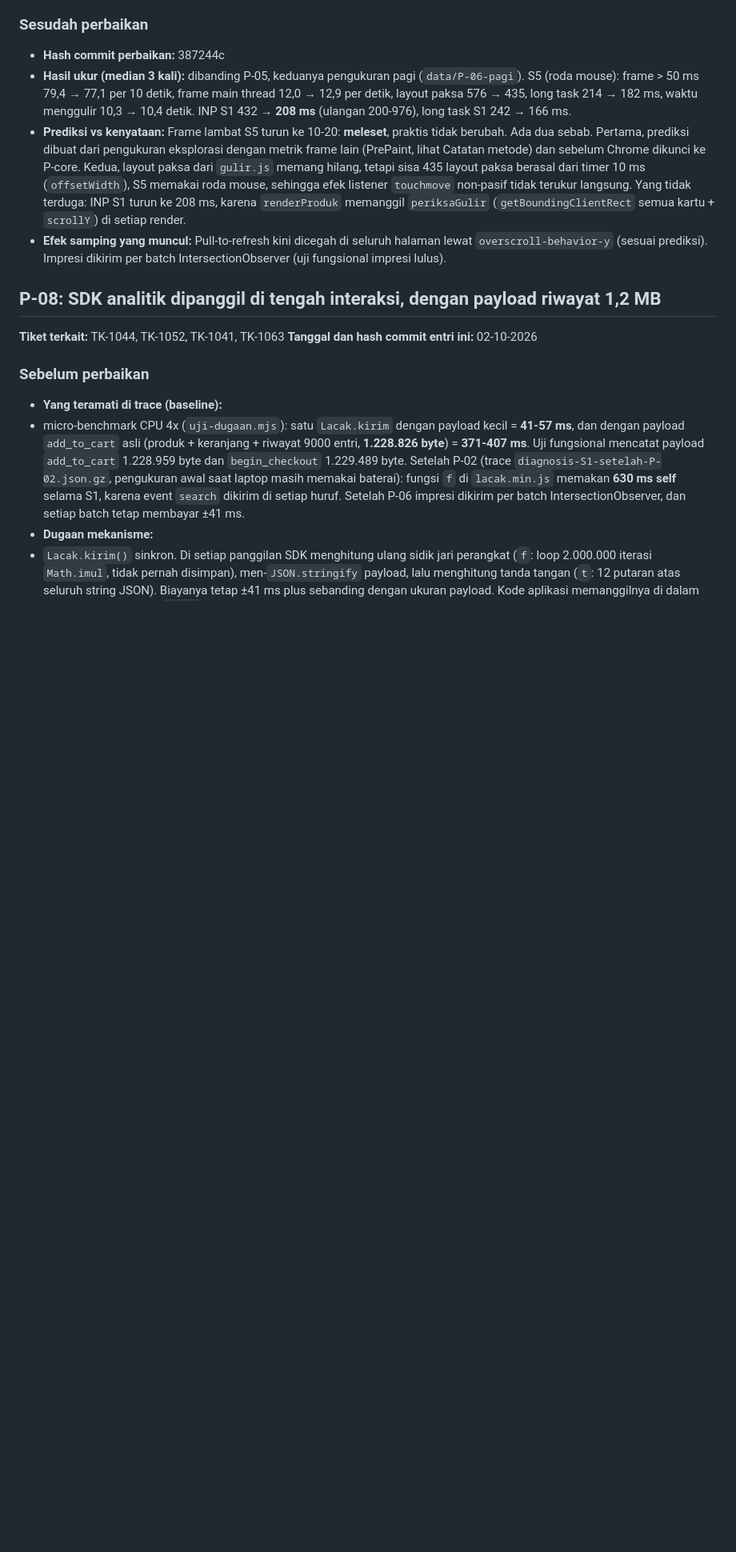
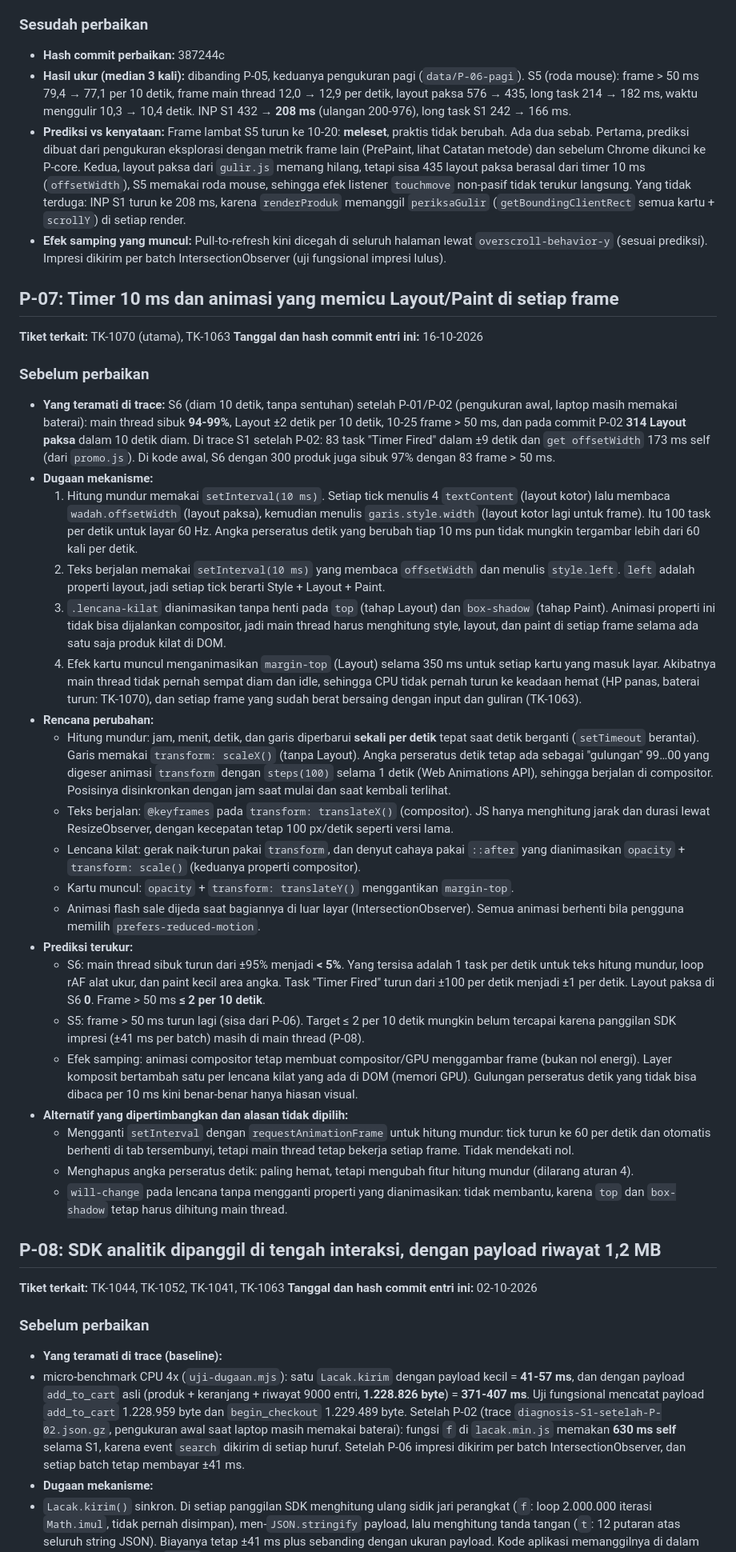
Before and after one commit to praditamaaa/tokokilat, a Markdown page: laporan/PREDIKSI.md, the part around the change. Shown at 80% size. GitHub-like rendering; blank space fills up the shorter version.

Commit message:
tambah p07

```diff
--- a/laporan/PREDIKSI.md
+++ b/laporan/PREDIKSI.md
@@ -279,6 +279,61 @@ bagian "sebelum" setelah hasilnya diketahui; bila prediksi meleset, jelaskan di
   (`getBoundingClientRect` semua kartu + `scrollY`) di setiap render.
 - **Efek samping yang muncul:** Pull-to-refresh kini dicegah di seluruh halaman lewat `overscroll-behavior-y`
   (sesuai prediksi). Impresi dikirim per batch IntersectionObserver (uji fungsional impresi lulus).
+
+## P-07: Timer 10 ms dan animasi yang memicu Layout/Paint di setiap frame
+
+**Tiket terkait:** TK-1070 (utama), TK-1063
+**Tanggal dan hash commit entri ini:** 16-10-2026
+
+### Sebelum perbaikan
+
+- **Yang teramati di trace:** S6 (diam 10 detik, tanpa sentuhan) setelah P-01/P-02 (pengukuran awal, laptop masih
+  memakai baterai): main thread sibuk **94-99%**, Layout ±2 detik per 10 detik, 10-25 frame > 50 ms, dan pada commit
+  P-02 **314 Layout paksa** dalam 10 detik diam. Di trace S1 setelah P-02: 83 task "Timer Fired" dalam ±9 detik dan
+  `get offsetWidth` 173 ms self (dari `promo.js`). Di kode awal, S6 dengan 300 produk juga sibuk 97% dengan
+  83 frame > 50 ms.
+- **Dugaan mekanisme:**
+  1. Hitung mundur memakai `setInterval(10 ms)`. Setiap tick menulis 4 `textContent` (layout kotor) lalu membaca
+     `wadah.offsetWidth` (layout paksa), kemudian menulis `garis.style.width` (layout kotor lagi untuk frame).
+     Itu 100 task per detik untuk layar 60 Hz. Angka perseratus detik yang berubah tiap 10 ms pun tidak mungkin
+     tergambar lebih dari 60 kali per detik.
+  2. Teks berjalan memakai `setInterval(10 ms)` yang membaca `offsetWidth` dan menulis `style.left`. `left` adalah
+     properti layout, jadi setiap tick berarti Style + Layout + Paint.
+  3. `.lencana-kilat` dianimasikan tanpa henti pada `top` (tahap Layout) dan `box-shadow` (tahap Paint). Animasi
+     properti ini tidak bisa dijalankan compositor, jadi main thread harus menghitung style, layout, dan paint di
+     setiap frame selama ada satu saja produk kilat di DOM.
+  4. Efek kartu muncul menganimasikan `margin-top` (Layout) selama 350 ms untuk setiap kartu yang masuk layar.
+  Akibatnya main thread tidak pernah sempat diam dan idle, sehingga CPU tidak pernah turun ke keadaan hemat (HP
+  panas, baterai turun: TK-1070), dan setiap frame yang sudah berat bersaing dengan input dan guliran (TK-1063).
+- **Rencana perubahan:**
+  - Hitung mundur: jam, menit, detik, dan garis diperbarui **sekali per detik** tepat saat detik berganti
+    (`setTimeout` berantai). Garis memakai `transform: scaleX()` (tanpa Layout). Angka perseratus detik tetap ada
+    sebagai "gulungan" 99…00 yang digeser animasi `transform` dengan `steps(100)` selama 1 detik (Web Animations
+    API), sehingga berjalan di compositor. Posisinya disinkronkan dengan jam saat mulai dan saat kembali terlihat.
+  - Teks berjalan: `@keyframes` pada `transform: translateX()` (compositor). JS hanya menghitung jarak dan durasi
+    lewat ResizeObserver, dengan kecepatan tetap 100 px/detik seperti versi lama.
+  - Lencana kilat: gerak naik-turun pakai `transform`, dan denyut cahaya pakai `::after` yang dianimasikan
+    `opacity` + `transform: scale()` (keduanya properti compositor).
+  - Kartu muncul: `opacity` + `transform: translateY()` menggantikan `margin-top`.
+  - Animasi flash sale dijeda saat bagiannya di luar layar (IntersectionObserver). Semua animasi berhenti bila
+    pengguna memilih `prefers-reduced-motion`.
+- **Prediksi terukur:**
+  - S6: main thread sibuk turun dari ±95% menjadi **< 5%**. Yang tersisa adalah 1 task per detik untuk teks hitung
+    mundur, loop rAF alat ukur, dan paint kecil area angka. Task "Timer Fired" turun dari ±100 per detik menjadi
+    ±1 per detik. Layout paksa di S6 **0**. Frame > 50 ms **≤ 2 per 10 detik**.
+  - S5: frame > 50 ms turun lagi (sisa dari P-06). Target ≤ 2 per 10 detik mungkin belum tercapai karena panggilan
+    SDK impresi (±41 ms per batch) masih di main thread (P-08).
+  - Efek samping: animasi compositor tetap membuat compositor/GPU menggambar frame (bukan nol energi). Layer
+    komposit bertambah satu per lencana kilat yang ada di DOM (memori GPU). Gulungan perseratus detik yang tidak
+    bisa dibaca per 10 ms kini benar-benar hanya hiasan visual.
+- **Alternatif yang dipertimbangkan dan alasan tidak dipilih:**
+  - Mengganti `setInterval` dengan `requestAnimationFrame` untuk hitung mundur: tick turun ke 60 per detik dan
+    otomatis berhenti di tab tersembunyi, tetapi main thread tetap bekerja setiap frame. Tidak mendekati nol.
+  - Menghapus angka perseratus detik: paling hemat, tetapi mengubah fitur hitung mundur (dilarang aturan 4).
+  - `will-change` pada lencana tanpa mengganti properti yang dianimasikan: tidak membantu, karena `top` dan
+    `box-shadow` tetap harus dihitung main thread.
+
+
 
 ## P-08: SDK analitik dipanggil di tengah interaksi, dengan payload riwayat 1,2 MB
 
```
